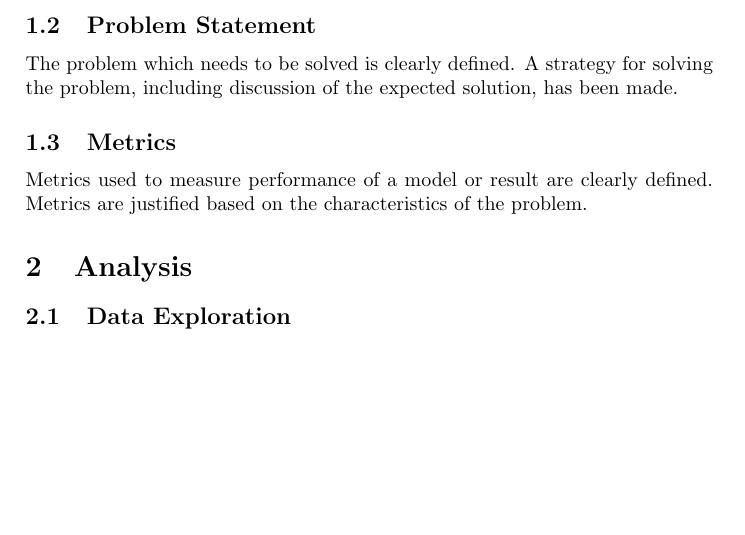
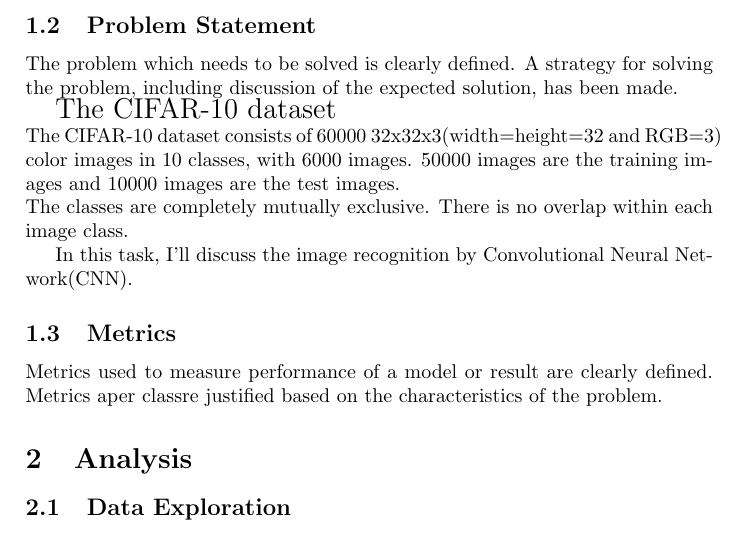
Before and after one commit to RyosukeHonda/Machine-Learning-ND, a LaTeX document (Project5/capstone.tex): part of page 1 of 3, cut so that both start at the same text, the shorter picture padded with empty space. Compiled offline with pdfLaTeX.

Commit message:
add some sentences in Problem Statement

```diff
--- a/Project5/capstone.tex
+++ b/Project5/capstone.tex
@@ -14,8 +14,24 @@
 \subsection{Problem Statement}
 The problem which needs to be solved is clearly defined. A strategy for solving the problem, including discussion of the expected solution, has been made.
 
+
+
+
+
+
+
+{\Large The CIFAR-10 dataset}\\
+The CIFAR-10 dataset consists of 60000 32x32x3(width=height=32 and RGB=3) color images in 10 classes, with 6000 images. 50000 images are the training images and 10000 images are the test images.\\
+The classes are completely mutually exclusive. There is no overlap within each image class.
+
+In this task, I'll discuss the image recognition by Convolutional Neural Network(CNN).
+
+
+
+
+
 \subsection{Metrics}
-Metrics used to measure performance of a model or result are clearly defined. Metrics are justified based on the characteristics of the problem.
+Metrics used to measure performance of a model or result are clearly defined. Metrics aper classre justified based on the characteristics of the problem.
 
 
 \section{Analysis}
```
Also changed, not shown: Project5/capstone.pdf, 6 other files.
